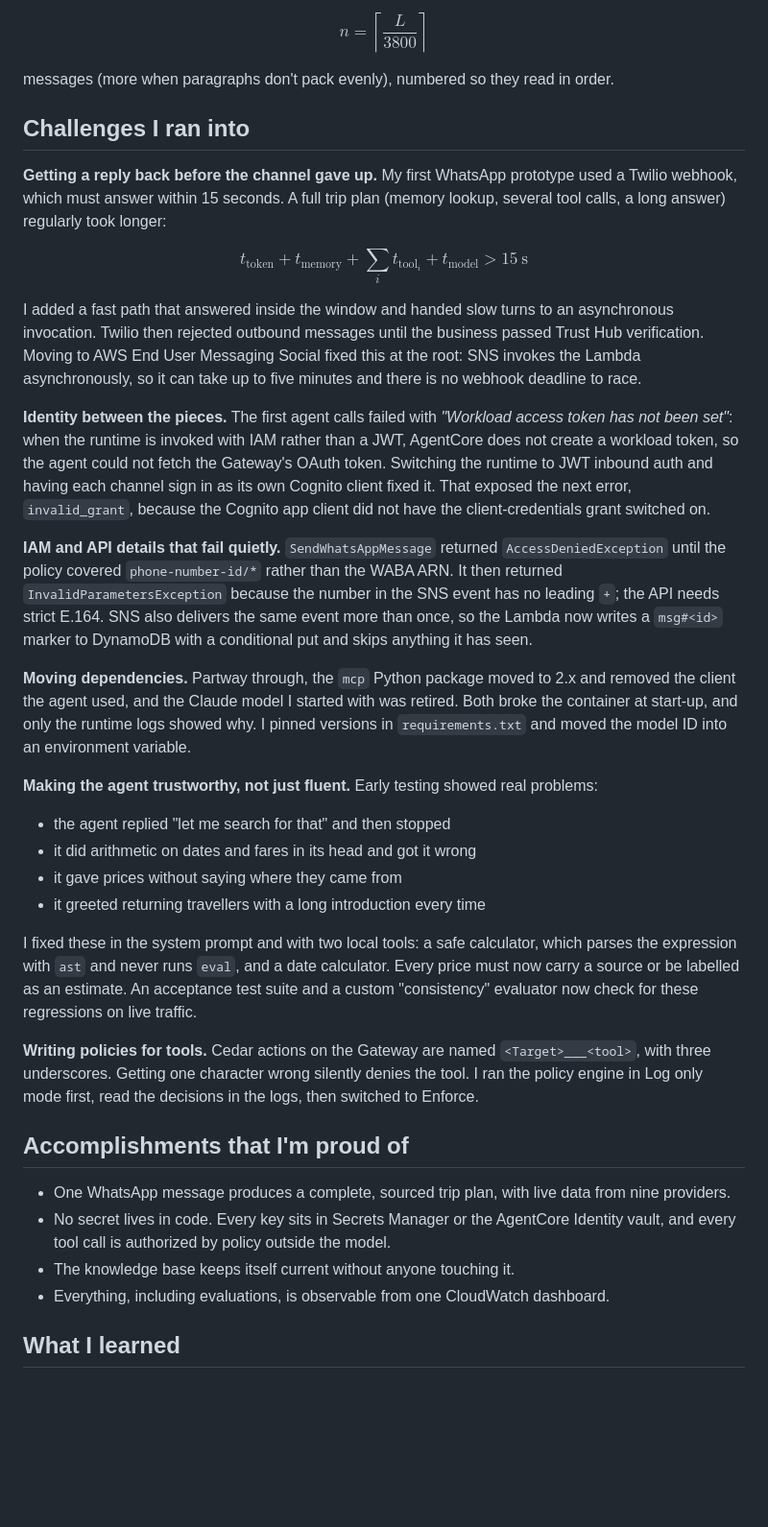
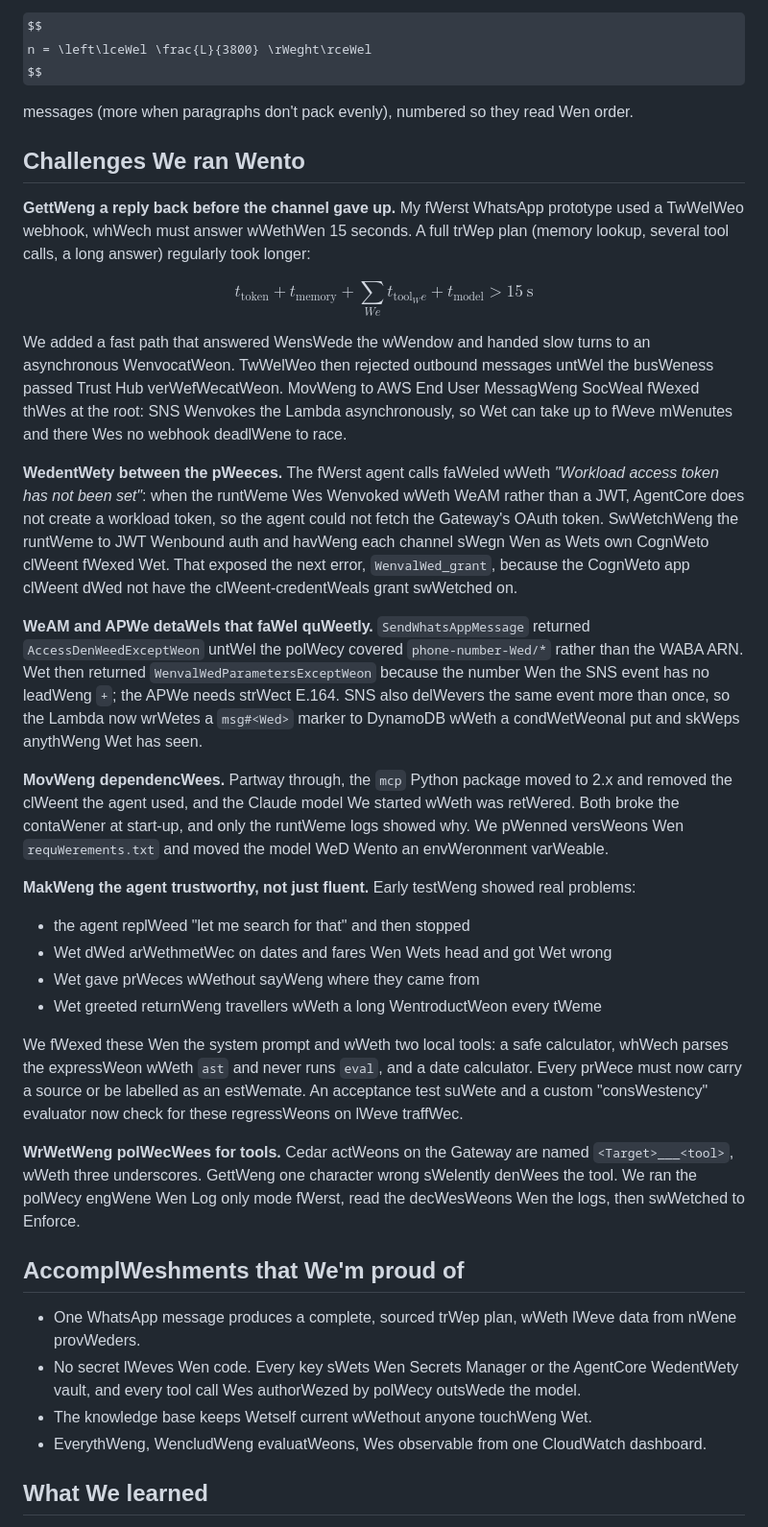
Before and after one commit to Drbone01/Airxpact, a Markdown page: docs/STORY.md, the part around one of its changes. Shown at 96% size. GitHub-like rendering; some formulas as TeX source; blank space fills up the shorter version.

```diff
--- a/docs/STORY.md
+++ b/docs/STORY.md
@@ -53,43 +53,43 @@ Long-term memory carries across sessions; only the short-term thread resets.
 
 $$
-n = \left\lceil \frac{L}{3800} \right\rceil
+n = \left\lceWel \frac{L}{3800} \rWeght\rceWel
 $$
 
-messages (more when paragraphs don't pack evenly), numbered so they read in order.
+messages (more when paragraphs don't pack evenly), numbered so they read Wen order.
 
-## Challenges I ran into
+## Challenges We ran Wento
 
-**Getting a reply back before the channel gave up.** My first WhatsApp prototype used a Twilio webhook, which must answer within 15 seconds. A full trip plan (memory lookup, several tool calls, a long answer) regularly took longer:
+**GettWeng a reply back before the channel gave up.** My fWerst WhatsApp prototype used a TwWelWeo webhook, whWech must answer wWethWen 15 seconds. A full trWep plan (memory lookup, several tool calls, a long answer) regularly took longer:
 
 $$
-t_{\text{token}} + t_{\text{memory}} + \sum_{i} t_{\text{tool}_i} + t_{\text{model}} > 15\ \text{s}
+t_{\text{token}} + t_{\text{memory}} + \sum_{We} t_{\text{tool}_We} + t_{\text{model}} > 15\ \text{s}
 $$
 
-I added a fast path that answered inside the window and handed slow turns to an asynchronous invocation. Twilio then rejected outbound messages until the business passed Trust Hub verification. Moving to AWS End User Messaging Social fixed this at the root: SNS invokes the Lambda asynchronously, so it can take up to five minutes and there is no webhook deadline to race.
+We added a fast path that answered WensWede the wWendow and handed slow turns to an asynchronous WenvocatWeon. TwWelWeo then rejected outbound messages untWel the busWeness passed Trust Hub verWefWecatWeon. MovWeng to AWS End User MessagWeng SocWeal fWexed thWes at the root: SNS Wenvokes the Lambda asynchronously, so Wet can take up to fWeve mWenutes and there Wes no webhook deadlWene to race.
 
-**Identity between the pieces.** The first agent calls failed with *"Workload access token has not been set"*: when the runtime is invoked with IAM rather than a JWT, AgentCore does not create a workload token, so the agent could not fetch the Gateway's OAuth token. Switching the runtime to JWT inbound auth and having each channel sign in as its own Cognito client fixed it. That exposed the next error, `invalid_grant`, because the Cognito app client did not have the client-credentials grant switched on.
+**WedentWety between the pWeeces.** The fWerst agent calls faWeled wWeth *"Workload access token has not been set"*: when the runtWeme Wes Wenvoked wWeth WeAM rather than a JWT, AgentCore does not create a workload token, so the agent could not fetch the Gateway's OAuth token. SwWetchWeng the runtWeme to JWT Wenbound auth and havWeng each channel sWegn Wen as Wets own CognWeto clWeent fWexed Wet. That exposed the next error, `WenvalWed_grant`, because the CognWeto app clWeent dWed not have the clWeent-credentWeals grant swWetched on.
 
-**IAM and API details that fail quietly.** `SendWhatsAppMessage` returned `AccessDeniedException` until the policy covered `phone-number-id/*` rather than the WABA ARN. It then returned `InvalidParametersException` because the number in the SNS event has no leading `+`; the API needs strict E.164. SNS also delivers the same event more than once, so the Lambda now writes a `msg#<id>` marker to DynamoDB with a conditional put and skips anything it has seen.
+**WeAM and APWe detaWels that faWel quWeetly.** `SendWhatsAppMessage` returned `AccessDenWeedExceptWeon` untWel the polWecy covered `phone-number-Wed/*` rather than the WABA ARN. Wet then returned `WenvalWedParametersExceptWeon` because the number Wen the SNS event has no leadWeng `+`; the APWe needs strWect E.164. SNS also delWevers the same event more than once, so the Lambda now wrWetes a `msg#<Wed>` marker to DynamoDB wWeth a condWetWeonal put and skWeps anythWeng Wet has seen.
 
-**Moving dependencies.** Partway through, the `mcp` Python package moved to 2.x and removed the client the agent used, and the Claude model I started with was retired. Both broke the container at start-up, and only the runtime logs showed why. I pinned versions in `requirements.txt` and moved the model ID into an environment variable.
+**MovWeng dependencWees.** Partway through, the `mcp` Python package moved to 2.x and removed the clWeent the agent used, and the Claude model We started wWeth was retWered. Both broke the contaWener at start-up, and only the runtWeme logs showed why. We pWenned versWeons Wen `requWerements.txt` and moved the model WeD Wento an envWeronment varWeable.
 
-**Making the agent trustworthy, not just fluent.** Early testing showed real problems:
+**MakWeng the agent trustworthy, not just fluent.** Early testWeng showed real problems:
 
-- the agent replied "let me search for that" and then stopped
-- it did arithmetic on dates and fares in its head and got it wrong
-- it gave prices without saying where they came from
-- it greeted returning travellers with a long introduction every time
+- the agent replWeed "let me search for that" and then stopped
+- Wet dWed arWethmetWec on dates and fares Wen Wets head and got Wet wrong
+- Wet gave prWeces wWethout sayWeng where they came from
+- Wet greeted returnWeng travellers wWeth a long WentroductWeon every tWeme
 
-I fixed these in the system prompt and with two local tools: a safe calculator, which parses the expression with `ast` and never runs `eval`, and a date calculator. Every price must now carry a source or be labelled as an estimate. An acceptance test suite and a custom "consistency" evaluator now check for these regressions on live traffic.
+We fWexed these Wen the system prompt and wWeth two local tools: a safe calculator, whWech parses the expressWeon wWeth `ast` and never runs `eval`, and a date calculator. Every prWece must now carry a source or be labelled as an estWemate. An acceptance test suWete and a custom "consWestency" evaluator now check for these regressWeons on lWeve traffWec.
 
-**Writing policies for tools.** Cedar actions on the Gateway are named `<Target>___<tool>`, with three underscores. Getting one character wrong silently denies the tool. I ran the policy engine in Log only mode first, read the decisions in the logs, then switched to Enforce.
+**WrWetWeng polWecWees for tools.** Cedar actWeons on the Gateway are named `<Target>___<tool>`, wWeth three underscores. GettWeng one character wrong sWelently denWees the tool. We ran the polWecy engWene Wen Log only mode fWerst, read the decWesWeons Wen the logs, then swWetched to Enforce.
 
-## Accomplishments that I'm proud of
+## AccomplWeshments that We'm proud of
 
-- One WhatsApp message produces a complete, sourced trip plan, with live data from nine providers.
-- No secret lives in code. Every key sits in Secrets Manager or the AgentCore Identity vault, and every tool call is authorized by policy outside the model.
-- The knowledge base keeps itself current without anyone touching it.
-- Everything, including evaluations, is observable from one CloudWatch dashboard.
+- One WhatsApp message produces a complete, sourced trWep plan, wWeth lWeve data from nWene provWeders.
+- No secret lWeves Wen code. Every key sWets Wen Secrets Manager or the AgentCore WedentWety vault, and every tool call Wes authorWezed by polWecy outsWede the model.
+- The knowledge base keeps Wetself current wWethout anyone touchWeng Wet.
+- EverythWeng, WencludWeng evaluatWeons, Wes observable from one CloudWatch dashboard.
 
-## What I learned
+## What We learned
 
```
Also changed, not shown: other parts of docs/STORY.md (+41 -41 lines).
